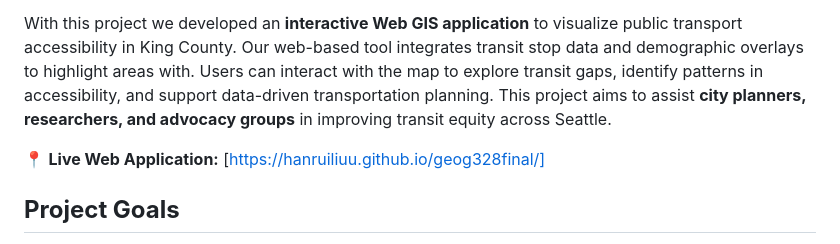
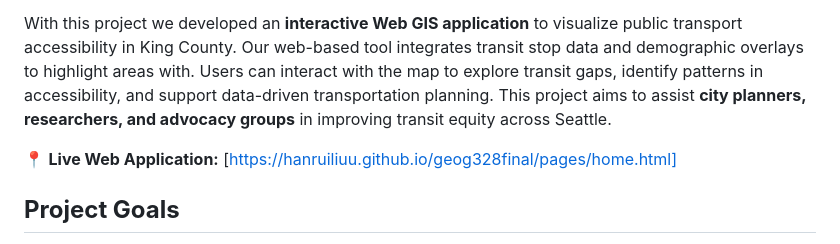
Before and after one commit to hanruiliuu/geog328final, a Markdown page: README.md, the part around the change. GitHub-like rendering.

Commit message:
Changed website to the new link

```diff
--- a/README.md
+++ b/README.md
@@ -11,7 +11,7 @@ Seattle’s public transit system is essential for residents commuting to jobs,
 
 With this project we developed an **interactive Web GIS application** to visualize public transport accessibility in King County. Our web-based tool integrates transit stop data and demographic overlays to highlight areas with. Users can interact with the map to explore transit gaps, identify patterns in accessibility, and support data-driven transportation planning. This project aims to assist **city planners, researchers, and advocacy groups** in improving transit equity across Seattle.
 
-📍 **Live Web Application:** [https://hanruiliuu.github.io/geog328final/]
+📍 **Live Web Application:** [https://hanruiliuu.github.io/geog328final/pages/home.html]
 
 ## **Project Goals**
 - **Map public transit stops** in King County and analyze differences in accessibility.
```
